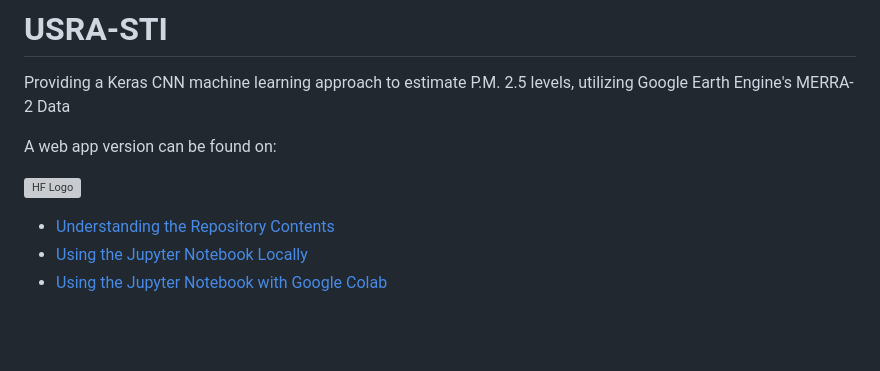
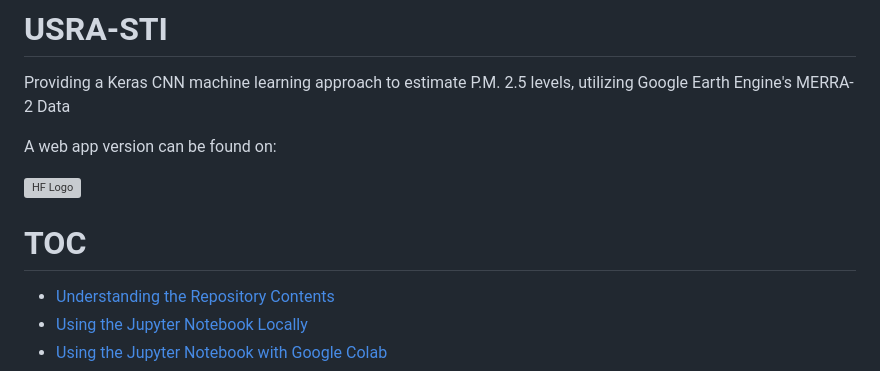
Before and after one commit to romero61/USRA-STI, a Markdown page: README.md, the part around the change. GitHub-like rendering; blank space fills up the shorter version; grey boxes are pictures that could not be loaded.

```diff
--- a/README.md
+++ b/README.md
@@ -5,6 +5,7 @@ A web app version can be found on:
 
 <a href="https://huggingface.co/spaces/romero61/USRA-STI"><img src="https://raw.githubusercontent.com/romero61/romero61.github.io/main/img/hf-logo.png" alt="HF Logo" style="width: 125px;" /></a>
 
+# TOC
 - [Understanding the Repository Contents](#understanding-the-repository-contents)
 - [Using the Jupyter Notebook Locally](#using-the-jupyter-notebook-locally)
 - [Using the Jupyter Notebook with Google Colab](#using-the-jupyter-notebook-with-google-colab)
```
